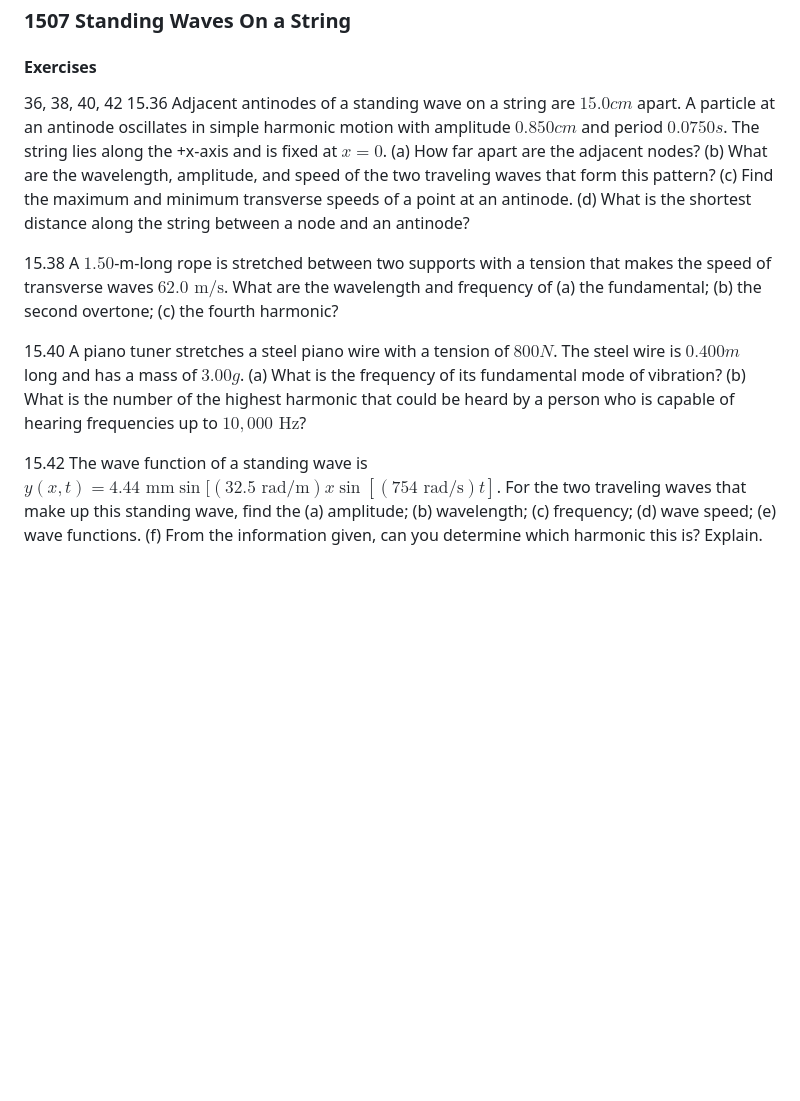
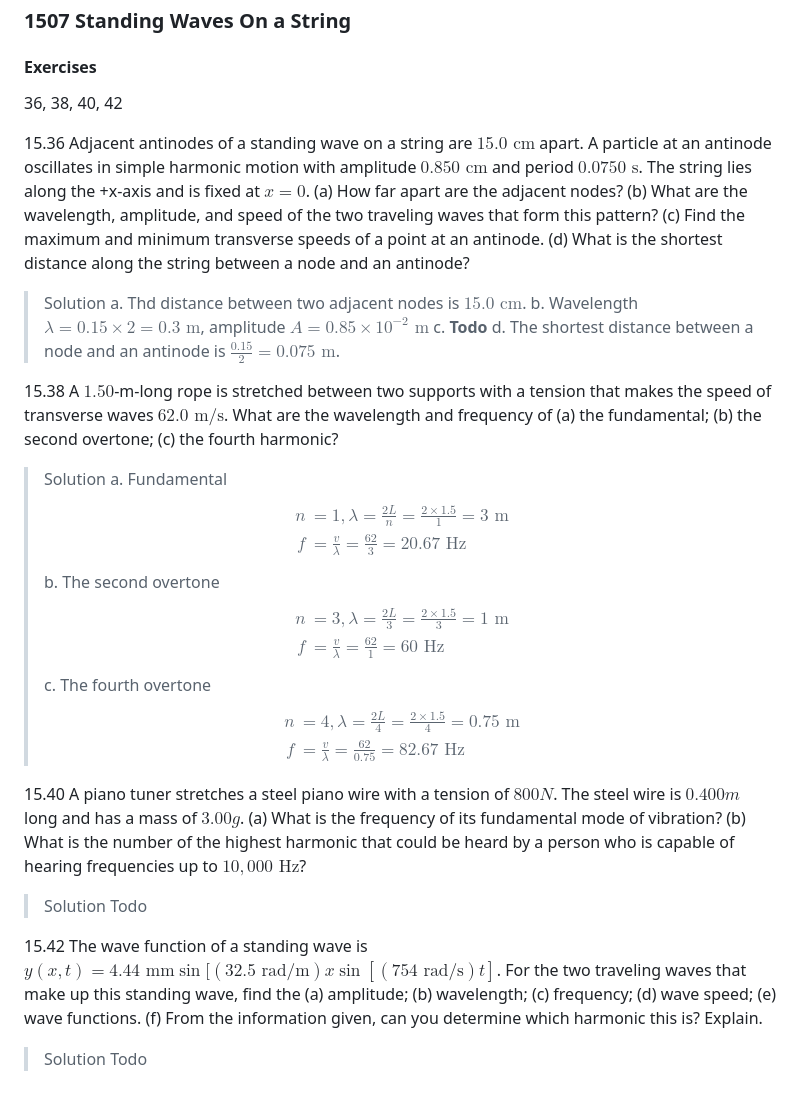
Before and after one commit to zhenging/phys208b, a Markdown page: sections/1507_standing_waves_on_a_string.md, the part around the change. Drawn GitHub-style; blank space fills up the shorter version.

```diff
--- a/sections/1507_standing_waves_on_a_string.md
+++ b/sections/1507_standing_waves_on_a_string.md
@@ -6,16 +6,46 @@ tags: []
 
 #### Exercises
 36, 38, 40, 42
-15.36 Adjacent antinodes of a standing wave on a string are $15.0 cm$ apart. A particle at an antinode oscillates in simple harmonic motion with amplitude $0.850 cm$ and period $0.0750 s$. The string lies along the +x-axis and is fixed at $x = 0$.
+
+15.36 Adjacent antinodes of a standing wave on a string are $15.0 \text{ cm}$ apart. A particle at an antinode oscillates in simple harmonic motion with amplitude $0.850 \text{ cm}$ and period $0.0750 \text{ s}$. The string lies along the +x-axis and is fixed at $x = 0$.
 (a) How far apart are the adjacent nodes?
 (b) What are the wavelength, amplitude, and speed of the two traveling waves that form this pattern?
 (c) Find the maximum and minimum transverse speeds of a point at an antinode.
 (d) What is the shortest distance along the string between a node and an antinode?
+>Solution
+a. Thd distance between two adjacent nodes is $15.0 \text{ cm}$.
+b. Wavelength $\lambda = 0.15 \times 2 = 0.3 \text{ m}$, amplitude $A = 0.85 \times 10^{-2} \text{ m}$
+c. **Todo**
+d. The shortest distance between a node and an antinode is $\frac{0.15}{2} = 0.075 \text{ m}$.
 
 15.38  A $1.50$-m-long rope is stretched between two supports with a tension that makes the speed of transverse waves $62.0 \text{ m/s}$. What are the wavelength and frequency of (a) the fundamental; (b) the second overtone; (c) the fourth harmonic?
+>Solution
+a. Fundamental
+$$
+\begin{aligned}
+n &= 1, \lambda = \frac{2L}{n} = \frac{2\times 1.5}{1} = 3\text{ m}\\
+f &= \frac{v}{\lambda} = \frac{62}{3} = 20.67 \text{ Hz}
+\end{aligned}
+$$
+b. The second overtone
+$$
+\begin{aligned}
+n &= 3, \lambda = \frac{2L}{3} = \frac{2\times 1.5}{3} = 1\text{ m}\\
+f &= \frac{v}{\lambda} = \frac{62}{1} = 60 \text{ Hz}
+\end{aligned}
+$$
+c. The fourth overtone
+$$
+\begin{aligned}
+n &= 4, \lambda = \frac{2L}{4} = \frac{2\times 1.5}{4} = 0.75\text{ m}\\
+f &= \frac{v}{\lambda} = \frac{62}{0.75} = 82.67 \text{ Hz}
+\end{aligned}
+$$
 
-15.40 A piano tuner stretches a steel piano wire with a tension of $800 N$. The steel wire is $0.400 m$ long and has a mass of $3.00 g$.
-(a) What is the frequency of its fundamental mode of vibration?
-(b) What is the number of the highest harmonic that could be heard by a person who is capable of hearing frequencies up to $10,000 \text{ Hz}$?
+15.40 A piano tuner stretches a steel piano wire with a tension of $800 N$. The steel wire is $0.400 m$ long and has a mass of $3.00 g$. (a) What is the frequency of its fundamental mode of vibration? (b) What is the number of the highest harmonic that could be heard by a person who is capable of hearing frequencies up to $10,000 \text{ Hz}$?
+>Solution
+Todo
 
 15.42 The wave function of a standing wave is $y(x, t) = 4.44 \text{ mm} \sin[(32.5 \text{ rad/m}) x \sin[(754 \text{ rad/s}) t]$. For the two traveling waves that make up this standing wave, find the (a) amplitude; (b) wavelength; (c) frequency; (d) wave speed; (e) wave functions. (f) From the information given, can you determine which harmonic this is? Explain.
+>Solution
+Todo
```
Also changed, not shown: sections/1506_wave_interference_boundary_conditions_and_superposition.md (+20 -0 lines), assets/15_32.png (added), assets/15_34.png (added), assets/15_35.png (added).
